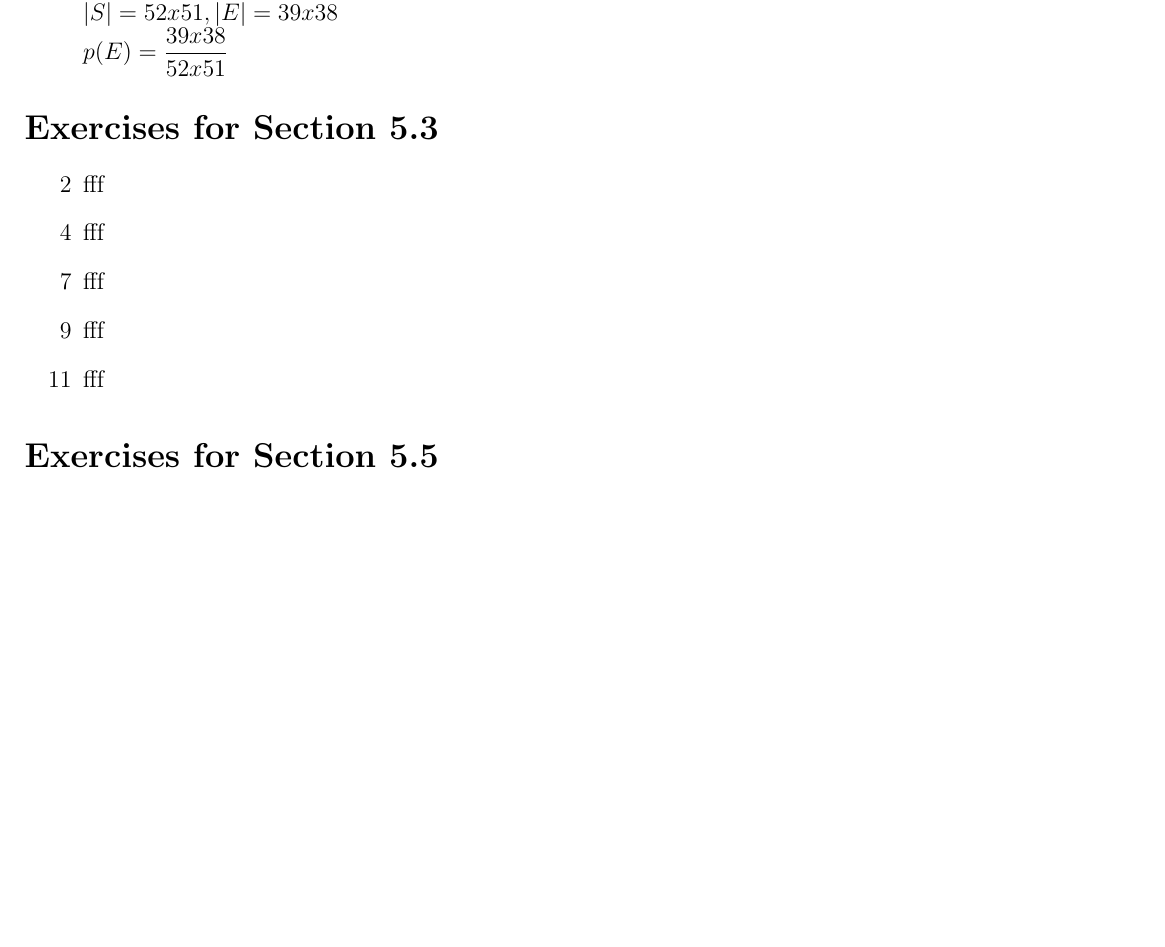
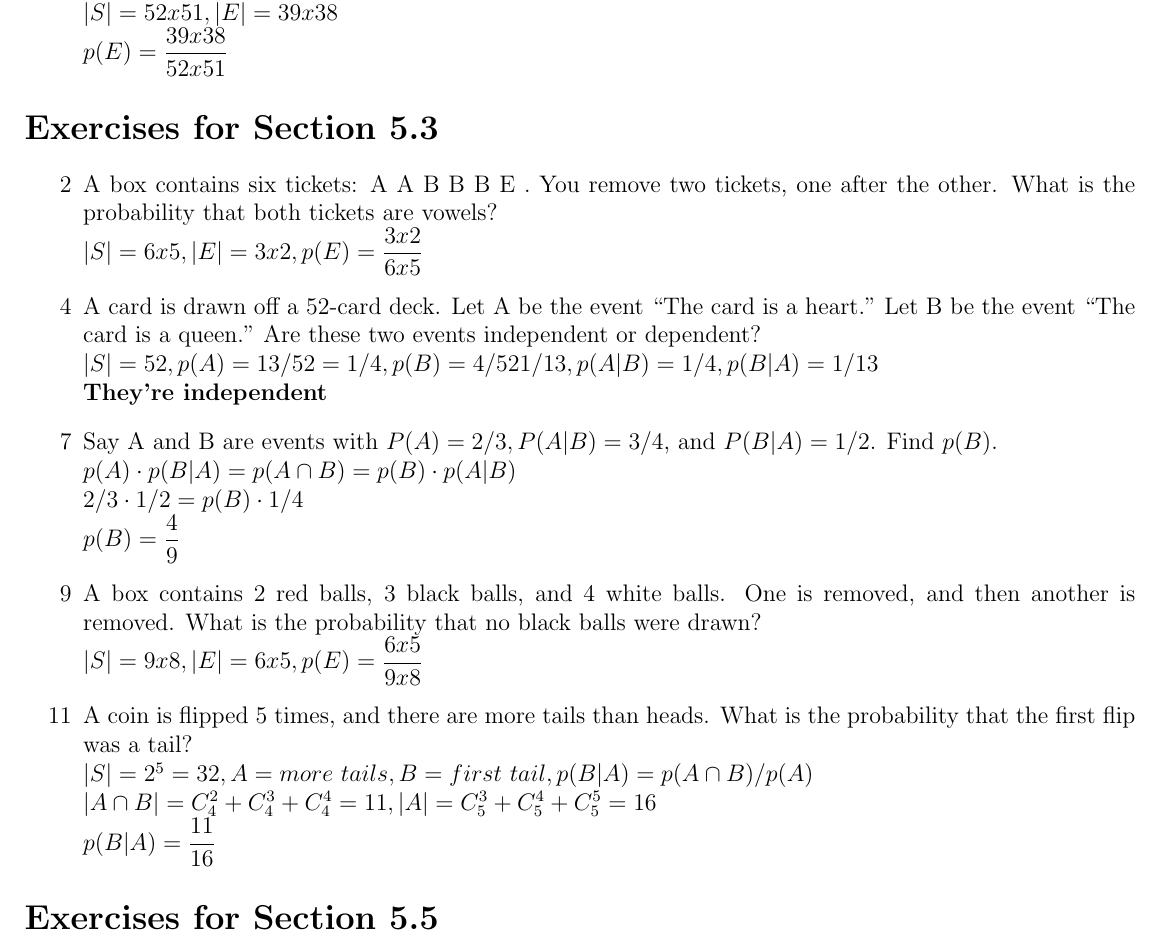
Before and after one commit to Mikadifo/CSCI150HW, a LaTeX problem sheet (probabily/exercises.tex): part of the page, cut so that both start at the same text, the shorter picture padded with empty space. Compiled offline with pdfLaTeX.

Commit message:
add: 5.3

```diff
--- a/probabily/exercises.tex
+++ b/probabily/exercises.tex
@@ -53,11 +53,21 @@
 \end{enumerate}
 \section*{Exercises for Section 5.3}
 \begin{enumerate}
-    \item [2] fff
-    \item [4] fff
-    \item [7] fff
-    \item [9] fff
-    \item [11] fff
+    \item [2] A box contains six tickets: A A B B B E . You remove two tickets, one after the other. What is the probability that both tickets are vowels?\\
+	$|S| = 6x5, |E| = 3x2, p(E) = \dfrac{3x2}{6x5}$
+    \item [4] A card is drawn off a 52-card deck. Let A be the event “The card is a heart.” Let B be the event “The card is a queen.” Are these two events independent or dependent?\\
+	$|S| = 52, p(A) = 13/52 = 1/4, p(B) = 4/52 1/13, p(A|B) = 1/4, p(B|A) = 1/13$\\
+	\textbf{They're independent}
+    \item [7] Say A and B are events with $P(A) = 2/3, P(A|B) = 3/4$, and $P(B|A) = 1/2$. Find $p(B)$.\\
+	$p(A)\cdot p(B|A) = p(A\cap B) = p(B) \cdot p(A|B)$\\
+	$2/3 \cdot 1/2 = p(B) \cdot 1/4$\\
+	$p(B) = \dfrac{4}{9}$
+    \item [9] A box contains 2 red balls, 3 black balls, and 4 white balls. One is removed, and then another is removed. What is the probability that no black balls were drawn?\\
+	$|S| = 9x8, |E| = 6x5, p(E) = \dfrac{6x5}{9x8}$
+    \item [11] A coin is flipped 5 times, and there are more tails than heads. What is the probability that the first flip was a tail?\\
+	$|S| = 2^5 = 32, A = more\ tails, B = first\ tail, p(B|A) = p(A\cap B)/p(A)$\\
+	$|A \cap B| = C_4^2 + C_4^3 + C_4^4 = 11, |A| = C_5^3 + C_5^4 + C_5^5 = 16$\\
+	$p(B|A) = \dfrac{11}{16}$
 \end{enumerate}
 \section*{Exercises for Section 5.5}
 \begin{enumerate}
```
Also changed, not shown: probabily/exercises.pdf.
